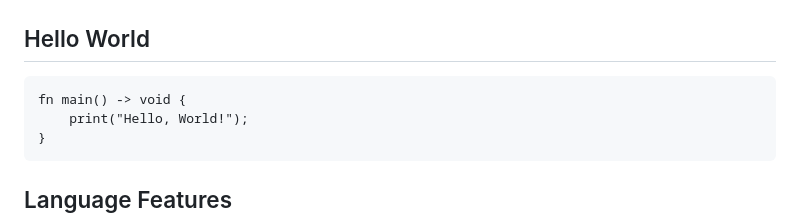
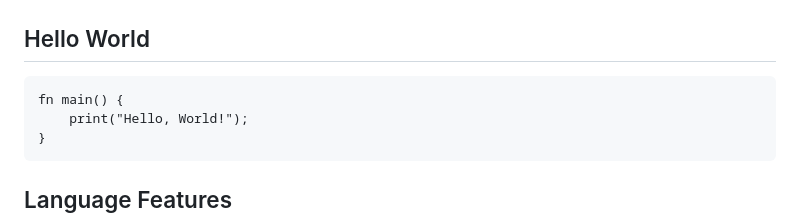
Before and after one commit to kunitoki/etch, a Markdown page: README.md, the part around the change. Rendered like a GitHub page.

Commit message:
Do not disturb Araq

````diff
--- a/README.md
+++ b/README.md
@@ -81,7 +81,7 @@ etch --run c game_logic.etch    # C backend
 ## Hello World
 
 ```etch
-fn main() -> void {
+fn main() {
     print("Hello, World!");
 }
 ```
````
